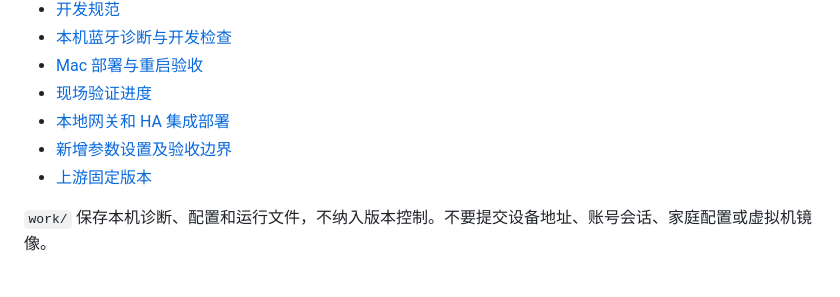
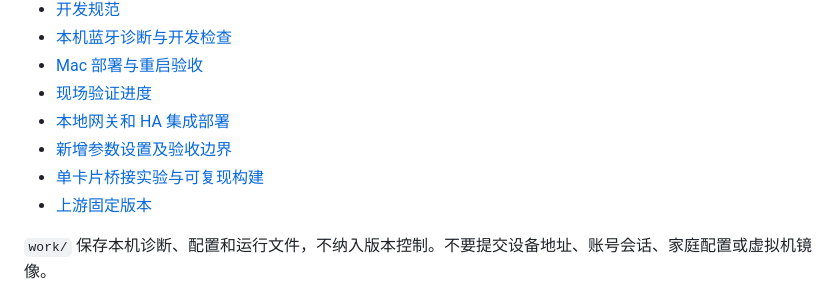
Before and after one commit to Archazzz/jomoo-toilet-huawei, a Markdown page: README.md, the part around the change. GitHub-like rendering.

```diff
--- a/README.md
+++ b/README.md
@@ -25,6 +25,7 @@
 - [现场验证进度](docs/hardware-validation.md)
 - [本地网关和 HA 集成部署](docs/local-gateway.md)
 - [新增参数设置及验收边界](docs/parameter-settings.md)
+- [单卡片桥接实验与可复现构建](docs/oneconnect-experiment.md)
 - [上游固定版本](research/repositories.json)
 
 `work/` 保存本机诊断、配置和运行文件，不纳入版本控制。不要提交设备地址、账号会话、家庭配置或虚拟机镜像。
```
Also changed, not shown: docs/oneconnect-experiment.md (added, +54 -0 lines), docs/research.md (+1 -1 lines).
